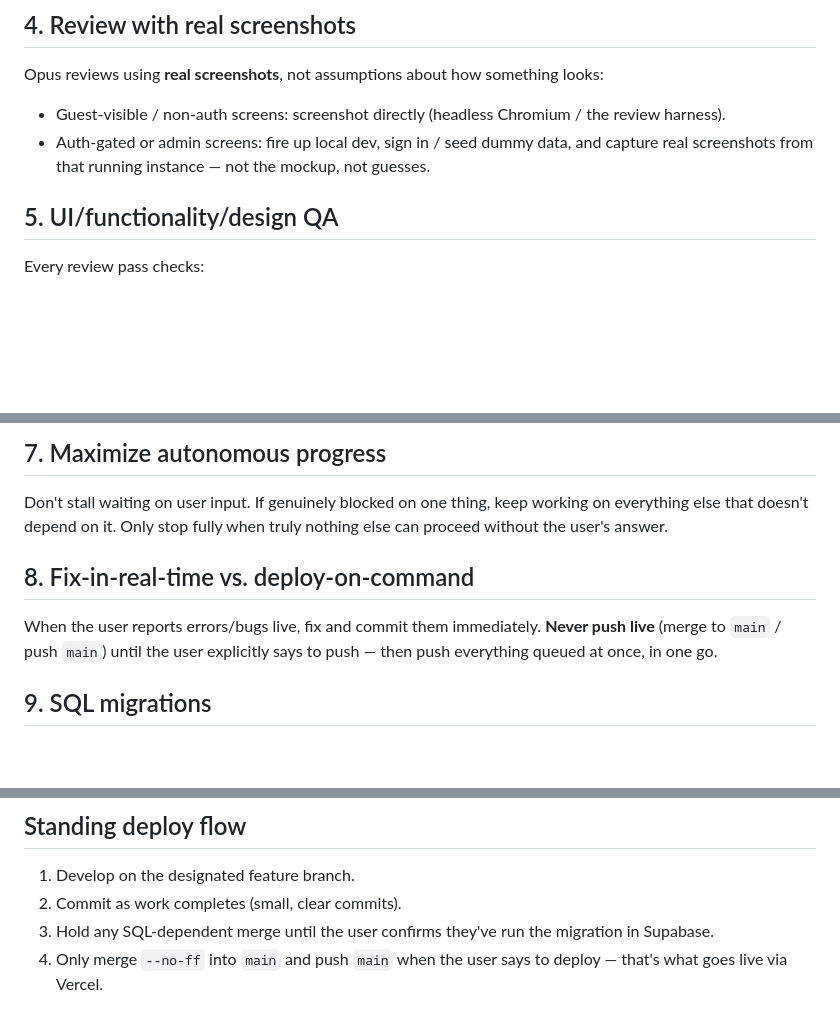
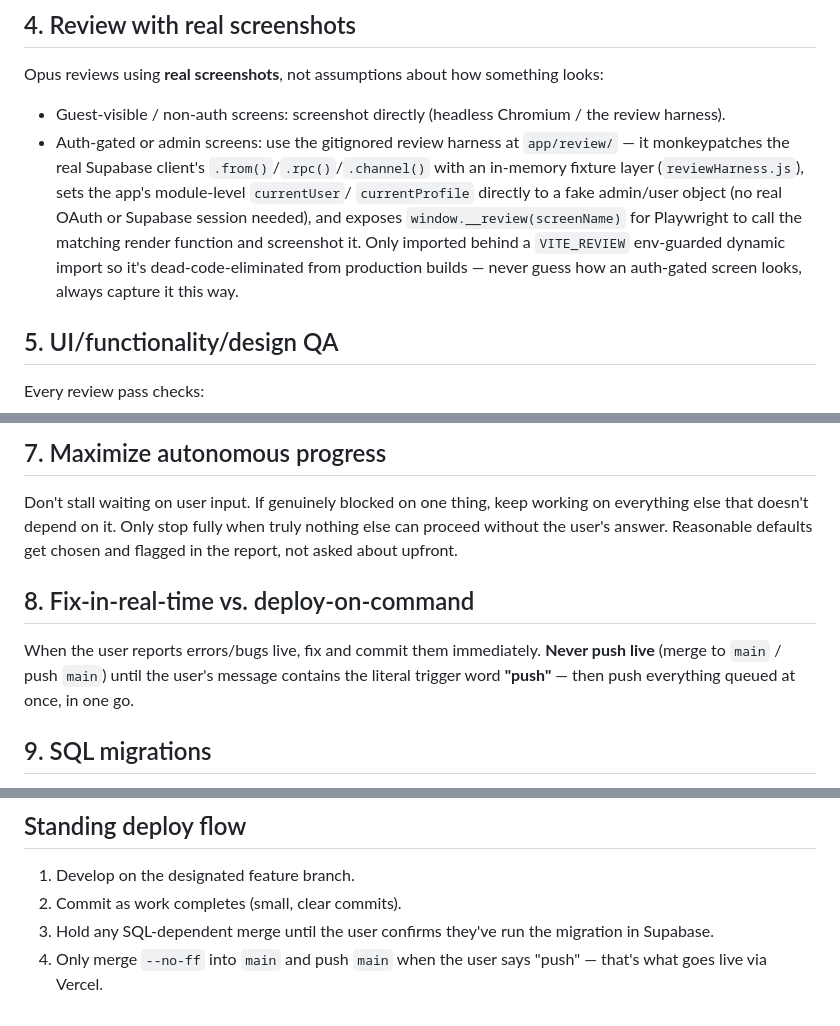
Before and after one commit to jessiahmarielle42/chef-penguino, a Markdown page: CLAUDE.md, 3 parts joined by grey strips. Drawn GitHub-style; blank space fills up the shorter version.

Commit message:
Refine working rules: real review-harness method, explicit push trigger

```diff
--- a/CLAUDE.md
+++ b/CLAUDE.md
@@ -31,9 +31,16 @@ Opus reviews using **real screenshots**, not assumptions about how something
 looks:
 - Guest-visible / non-auth screens: screenshot directly (headless
   Chromium / the review harness).
-- Auth-gated or admin screens: fire up local dev, sign in / seed dummy
-  data, and capture real screenshots from that running instance — not the
-  mockup, not guesses.
+- Auth-gated or admin screens: use the gitignored review harness at
+  `app/review/` — it monkeypatches the real Supabase client's
+  `.from()`/`.rpc()`/`.channel()` with an in-memory fixture layer
+  (`reviewHarness.js`), sets the app's module-level `currentUser`/
+  `currentProfile` directly to a fake admin/user object (no real OAuth or
+  Supabase session needed), and exposes `window.__review(screenName)` for
+  Playwright to call the matching render function and screenshot it. Only
+  imported behind a `VITE_REVIEW` env-guarded dynamic import so it's
+  dead-code-eliminated from production builds — never guess how an
+  auth-gated screen looks, always capture it this way.
 
 ## 5. UI/functionality/design QA
 Every review pass checks:
@@ -55,12 +62,14 @@ same pass, then note it was added.
 ## 7. Maximize autonomous progress
 Don't stall waiting on user input. If genuinely blocked on one thing, keep
 working on everything else that doesn't depend on it. Only stop fully when
-truly nothing else can proceed without the user's answer.
+truly nothing else can proceed without the user's answer. Reasonable
+defaults get chosen and flagged in the report, not asked about upfront.
 
 ## 8. Fix-in-real-time vs. deploy-on-command
 When the user reports errors/bugs live, fix and commit them immediately.
-**Never push live** (merge to `main` / push `main`) until the user
-explicitly says to push — then push everything queued at once, in one go.
+**Never push live** (merge to `main` / push `main`) until the user's message
+contains the literal trigger word **"push"** — then push everything queued
+at once, in one go.
 
 ## 9. SQL migrations
 Any new SQL (schema changes, RPCs, RLS, storage buckets) is written as a
@@ -77,5 +86,5 @@ changes added to the app.
 2. Commit as work completes (small, clear commits).
 3. Hold any SQL-dependent merge until the user confirms they've run the
    migration in Supabase.
-4. Only merge `--no-ff` into `main` and push `main` when the user says to
-   deploy — that's what goes live via Vercel.
+4. Only merge `--no-ff` into `main` and push `main` when the user says
+   "push" — that's what goes live via Vercel.
```
